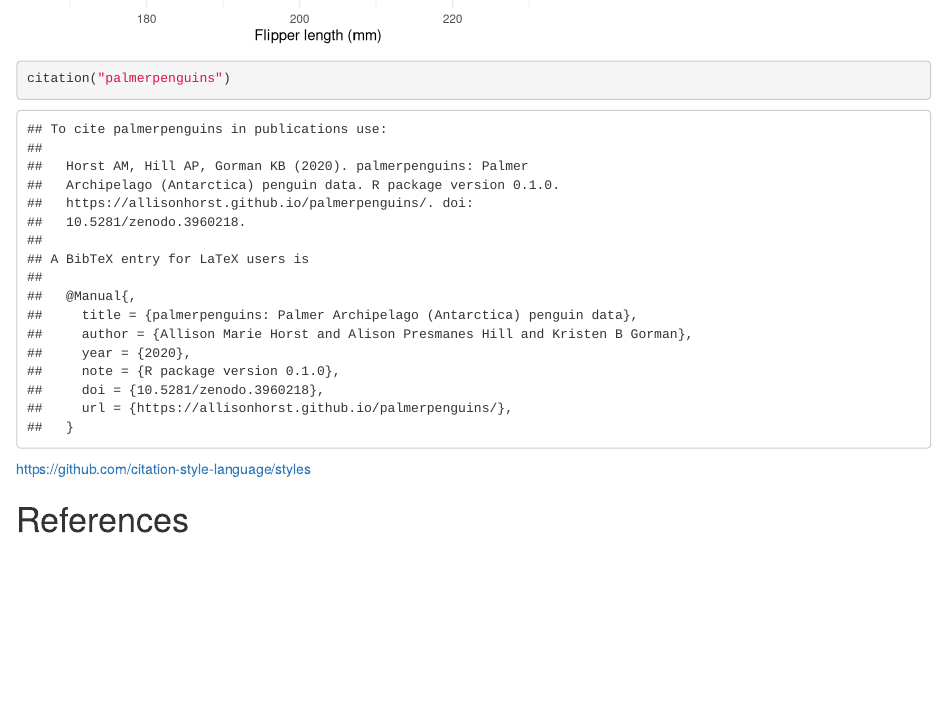
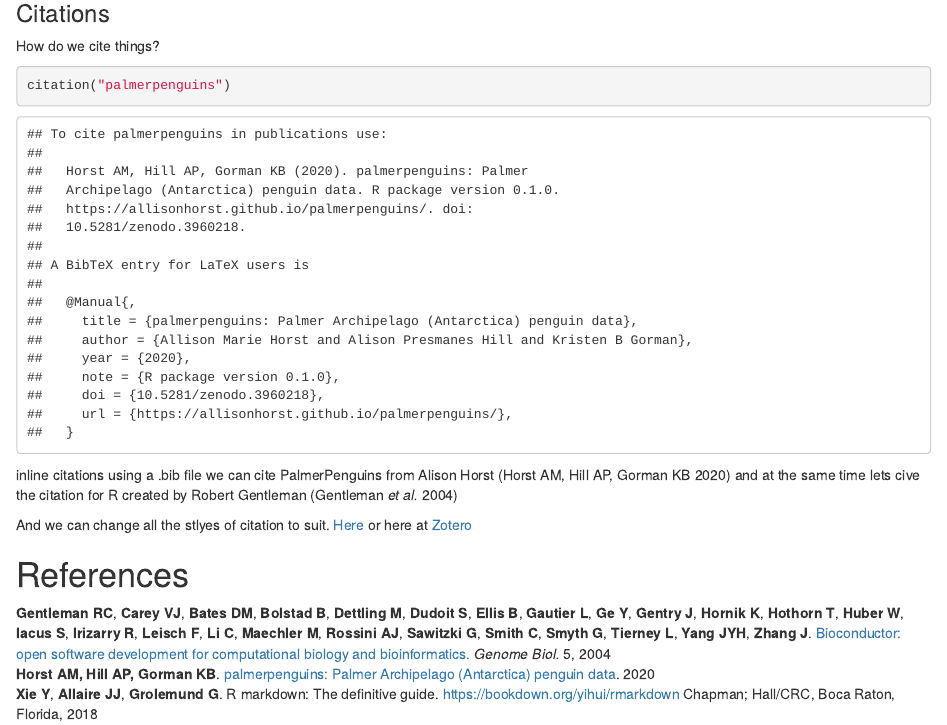
Before and after one commit to MattBixley/Markdown_Lessons, an R Markdown document (intro_markdown.Rmd): the page in a window 1100 px wide, from 4280 px down before the commit and from 4350 px down after it. Rendered offline with R 4.5, knitr and Pandoc, with nearby package versions.

Commit message:
markdown cite

````diff
--- a/data/markdown.bib
+++ b/data/markdown.bib
@@ -33,10 +33,19 @@
 year = {2004}
 }
 @misc{horst2020,
-author = {{Horst AM, Hill AP}, Gorman KB},
+author = {{Horst AM, Hill AP, Gorman KB}},
 doi = {10.5281/zenodo.3960218},
 title = {{palmerpenguins: Palmer Archipelago (Antarctica) penguin data}},
 url = {https://allisonhorst.github.io/palmerpenguins/},
 urldate = {2020-08-11},
 year = {2020}
 }
+@Book{rmarkdown2018,
+  title = {R Markdown: The Definitive Guide},
+  author = {Yihui Xie and J.J. Allaire and Garrett Grolemund},
+  publisher = {Chapman and Hall/CRC},
+  address = {Boca Raton, Florida},
+  year = {2018},
+  note = {ISBN 9781138359338},
+  url = {https://bookdown.org/yihui/rmarkdown},
+}
--- a/intro_markdown.Rmd
+++ b/intro_markdown.Rmd
@@ -6,7 +6,8 @@
   html_document:
     #theme: darkly
 bibliography: "data/markdown.bib"
-
+#csl: "data/nature.csl"
+csl: "data/new-zealand-veterinary-journal.csl"
 ---
 
 ```{r setup, include=FALSE}
@@ -101,10 +102,15 @@
 flipper_hist
 ```
 
+### Citations
+How do we cite things?
+
 ```{r}
 citation("palmerpenguins")
 ```
 
-https://github.com/citation-style-language/styles
+inline citations using a .bib file we can cite PalmerPenguins from Alison Horst [@horst2020] and at the same time lets cive the citation for R created by Robert Gentleman [@gentleman2004]
+
+And we can change all the stlyes of citation to suit. [Here](https://citationstyles.org/) or here at [Zotero](https://www.zotero.org/styles)
 
 # References
````
Also changed, not shown: data/nature.csl (added), data/new-zealand-veterinary-journal.csl (added), intro_markdown.html, intro_markdown.Rmd (2 more changed lines).
